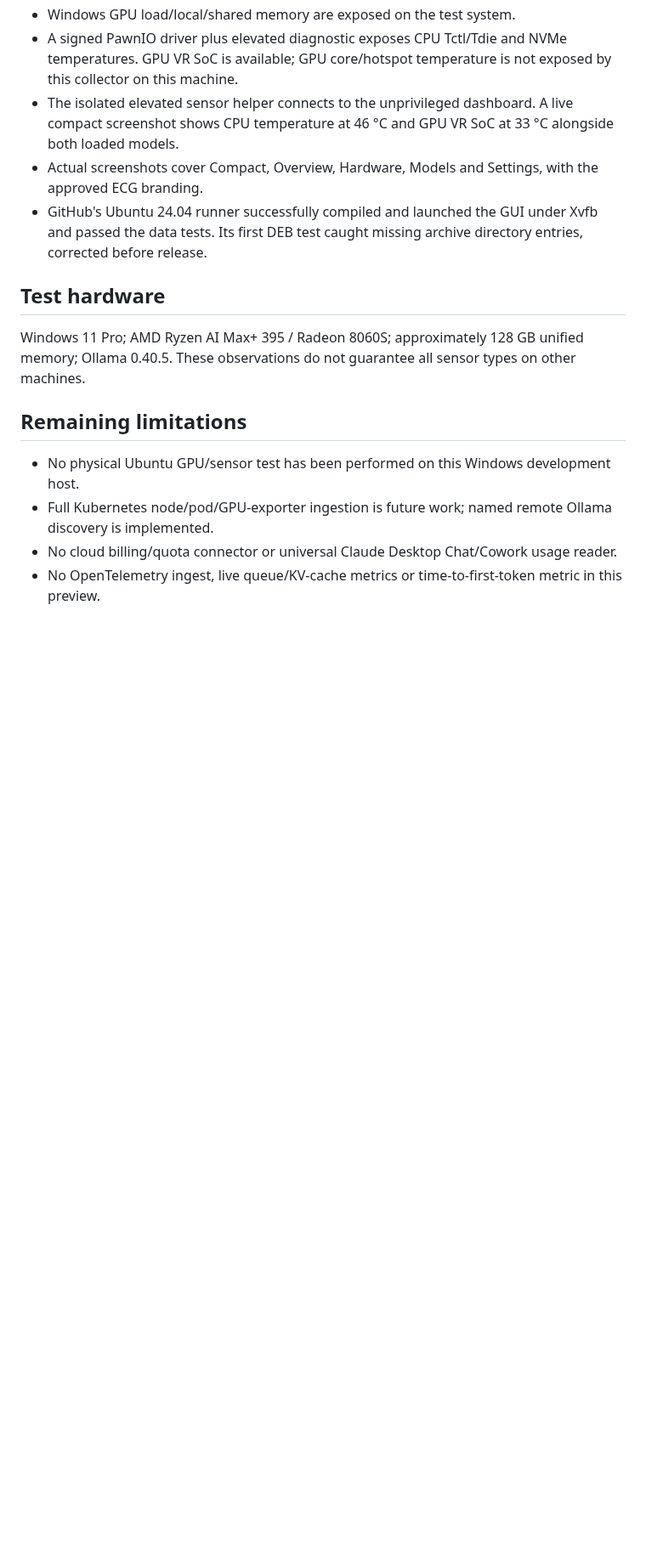
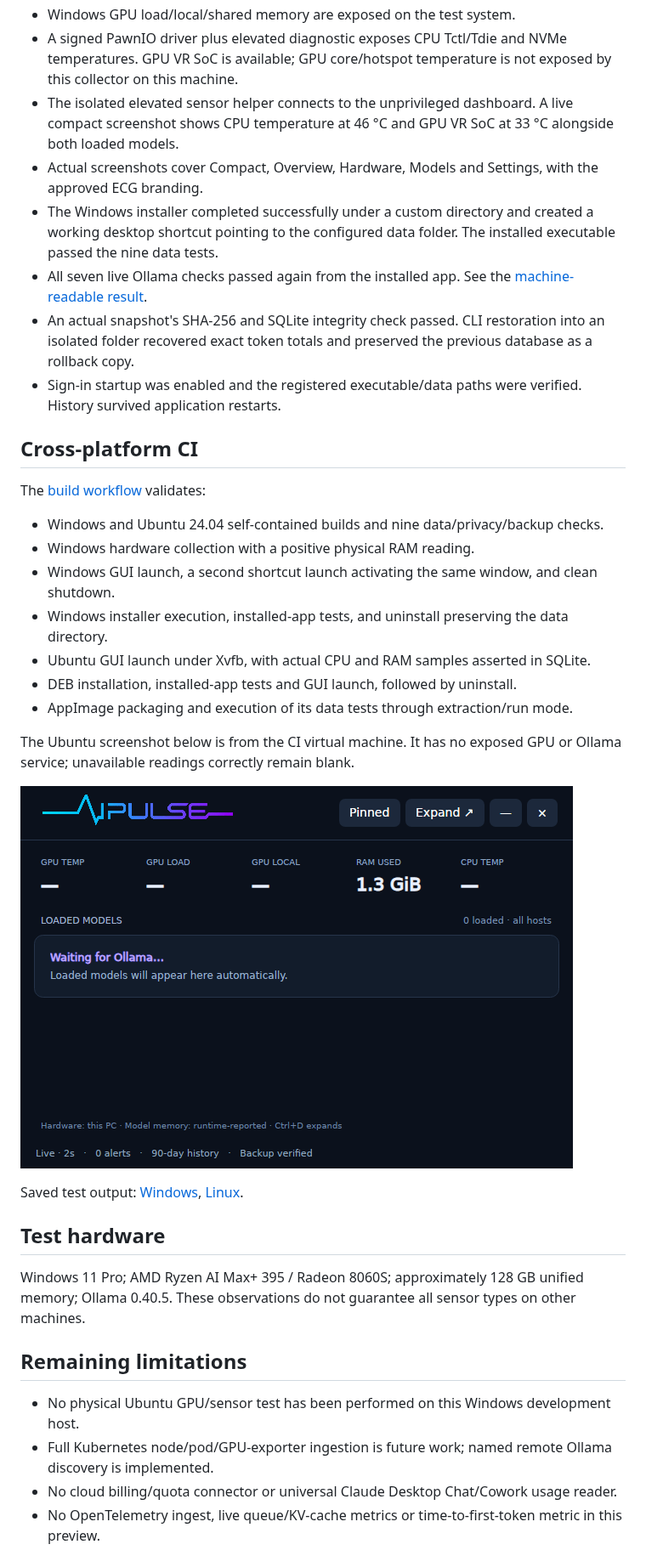
Before and after one commit to nikhilgs817/AI_PULSE, a Markdown page: docs/VALIDATION.md, the part around one of its changes. Shown at 85% size. Rendered like a GitHub page; pictures changed too: docs/images/ubuntu.png (added); blank space fills up the shorter version.

Commit message:
Publish illustrated validation results and installation boundaries [skip ci]

```diff
--- a/docs/VALIDATION.md
+++ b/docs/VALIDATION.md
@@ -14,7 +14,28 @@ Release candidate: 0.1.0 preview. Results below distinguish completed tests from
 - A signed PawnIO driver plus elevated diagnostic exposes CPU Tctl/Tdie and NVMe temperatures. GPU VR SoC is available; GPU core/hotspot temperature is not exposed by this collector on this machine.
 - The isolated elevated sensor helper connects to the unprivileged dashboard. A live compact screenshot shows CPU temperature at 46 °C and GPU VR SoC at 33 °C alongside both loaded models.
 - Actual screenshots cover Compact, Overview, Hardware, Models and Settings, with the approved ECG branding.
-- GitHub's Ubuntu 24.04 runner successfully compiled and launched the GUI under Xvfb and passed the data tests. Its first DEB test caught missing archive directory entries, corrected before release.
+- The Windows installer completed successfully under a custom directory and created a working desktop shortcut pointing to the configured data folder. The installed executable passed the nine data tests.
+- All seven live Ollama checks passed again from the installed app. See the [machine-readable result](validation/ollama-windows.json).
+- An actual snapshot's SHA-256 and SQLite integrity check passed. CLI restoration into an isolated folder recovered exact token totals and preserved the previous database as a rollback copy.
+- Sign-in startup was enabled and the registered executable/data paths were verified. History survived application restarts.
+
+## Cross-platform CI
+
+The [build workflow](https://github.com/nikhilgs817/AI_PULSE/actions/workflows/build.yml) validates:
+
+- Windows and Ubuntu 24.04 self-contained builds and nine data/privacy/backup checks.
+- Windows hardware collection with a positive physical RAM reading.
+- Windows GUI launch, a second shortcut launch activating the same window, and clean shutdown.
+- Windows installer execution, installed-app tests, and uninstall preserving the data directory.
+- Ubuntu GUI launch under Xvfb, with actual CPU and RAM samples asserted in SQLite.
+- DEB installation, installed-app tests and GUI launch, followed by uninstall.
+- AppImage packaging and execution of its data tests through extraction/run mode.
+
+The Ubuntu screenshot below is from the CI virtual machine. It has no exposed GPU or Ollama service; unavailable readings correctly remain blank.
+
+![Ubuntu virtual desktop with live memory collection](images/ubuntu.png)
+
+Saved test output: [Windows](validation/windows-data-tests.txt), [Linux](validation/linux-data-tests.txt).
 
 ## Test hardware
 
```
Also changed, not shown: other parts of docs/VALIDATION.md (+3 -2 lines), README.md (+2 -1 lines), docs/INSTALLATION.md (+2 -0 lines), docs/RELEASE-NOTES-0.1.0.md (added, +22 -0 lines), 3 other files.
